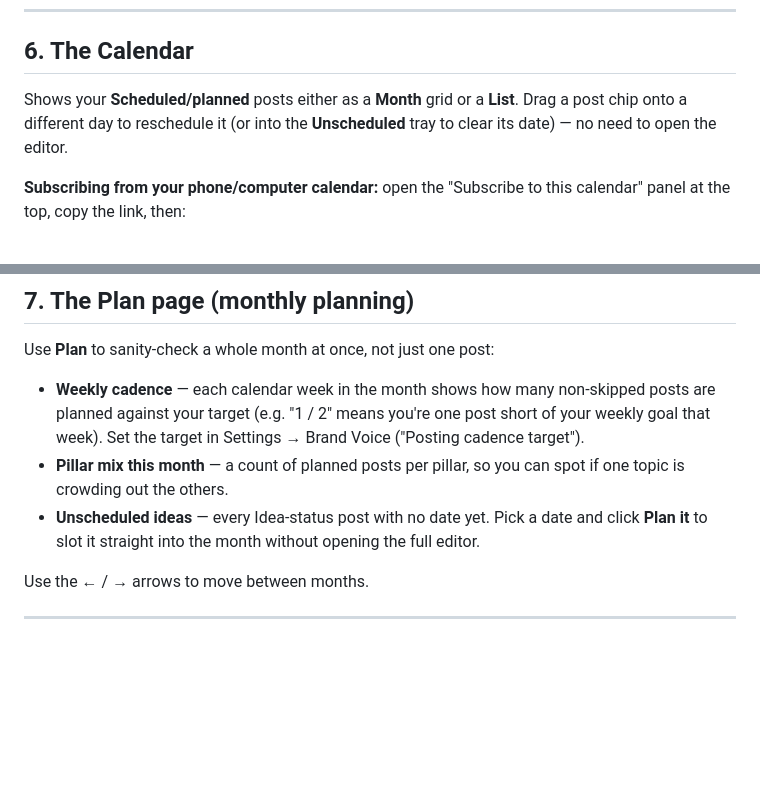
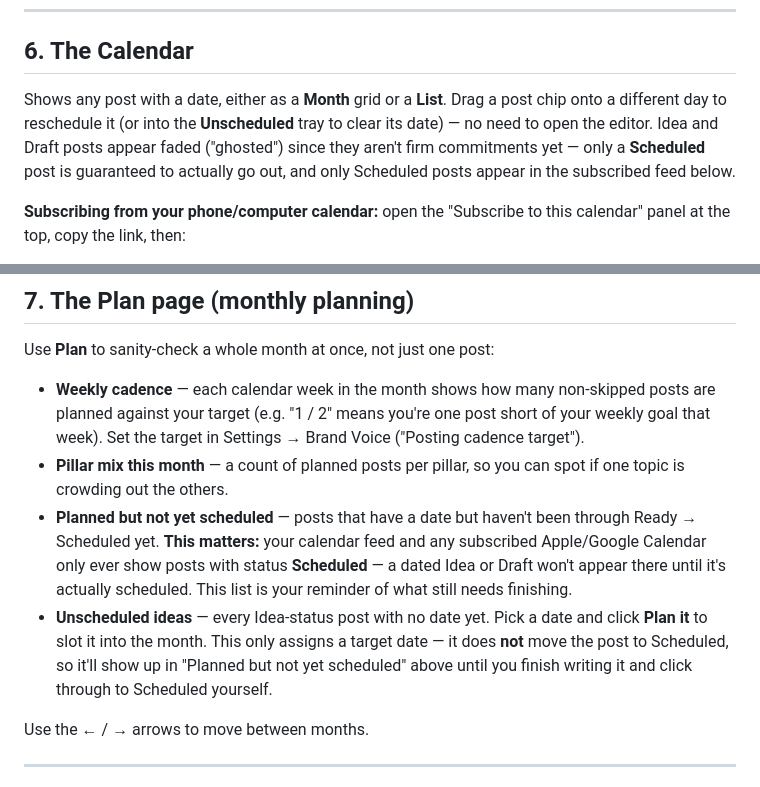
Before and after one commit to elpasorog53/RG-Bookkeeping-Services, a Markdown page: USER_GUIDE.md, 2 parts joined by grey strips. Rendered like a GitHub page; blank space fills up the shorter version.

Commit message:
Update USER_GUIDE.md for the Plan-it/calendar clarification
Documents the new "Planned but not yet scheduled" section, clarifies that
"Plan it" only assigns a date and doesn't move a post to Scheduled, and
notes that the Calendar page ghosts Idea/Draft chips since only Scheduled
posts are firm commitments (or show in the subscribed calendar feed).

Co-Authored-By: Claude Sonnet 5 <noreply@anthropic.com>

```diff
--- a/USER_GUIDE.md
+++ b/USER_GUIDE.md
@@ -164,9 +164,12 @@ Click any row to open it in the editor.
 
 ## 6. The Calendar
 
-Shows your **Scheduled/planned** posts either as a **Month** grid or a
-**List**. Drag a post chip onto a different day to reschedule it (or into
-the **Unscheduled** tray to clear its date) — no need to open the editor.
+Shows any post with a date, either as a **Month** grid or a **List**. Drag
+a post chip onto a different day to reschedule it (or into the
+**Unscheduled** tray to clear its date) — no need to open the editor.
+Idea and Draft posts appear faded ("ghosted") since they aren't firm
+commitments yet — only a **Scheduled** post is guaranteed to actually go
+out, and only Scheduled posts appear in the subscribed feed below.
 
 **Subscribing from your phone/computer calendar:** open the "Subscribe to
 this calendar" panel at the top, copy the link, then:
@@ -189,9 +192,17 @@ Use **Plan** to sanity-check a whole month at once, not just one post:
   Settings → Brand Voice ("Posting cadence target").
 - **Pillar mix this month** — a count of planned posts per pillar, so you
   can spot if one topic is crowding out the others.
+- **Planned but not yet scheduled** — posts that have a date but haven't
+  been through Ready → Scheduled yet. **This matters:** your calendar feed
+  and any subscribed Apple/Google Calendar only ever show posts with status
+  **Scheduled** — a dated Idea or Draft won't appear there until it's
+  actually scheduled. This list is your reminder of what still needs
+  finishing.
 - **Unscheduled ideas** — every Idea-status post with no date yet. Pick a
-  date and click **Plan it** to slot it straight into the month without
-  opening the full editor.
+  date and click **Plan it** to slot it into the month. This only assigns a
+  target date — it does **not** move the post to Scheduled, so it'll show
+  up in "Planned but not yet scheduled" above until you finish writing it
+  and click through to Scheduled yourself.
 
 Use the ← / → arrows to move between months.
 
```
